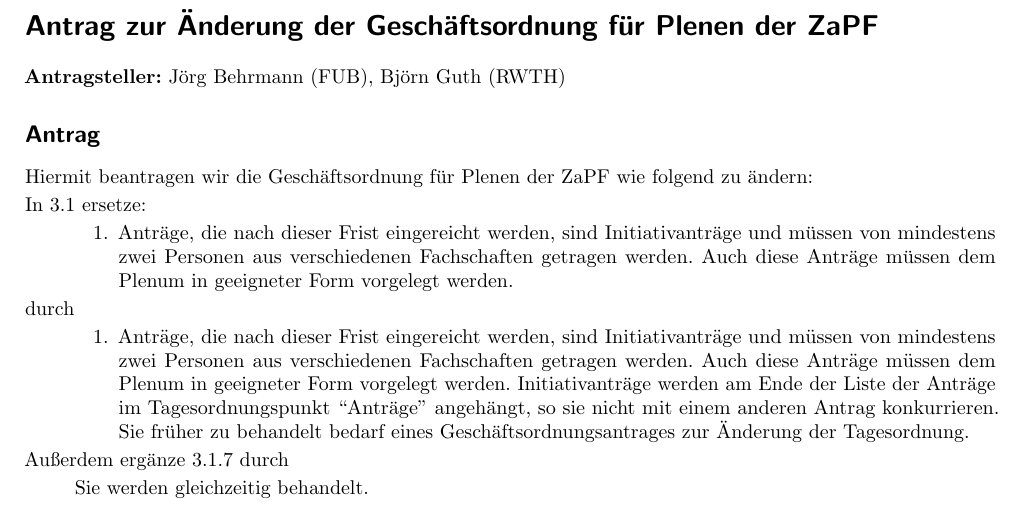
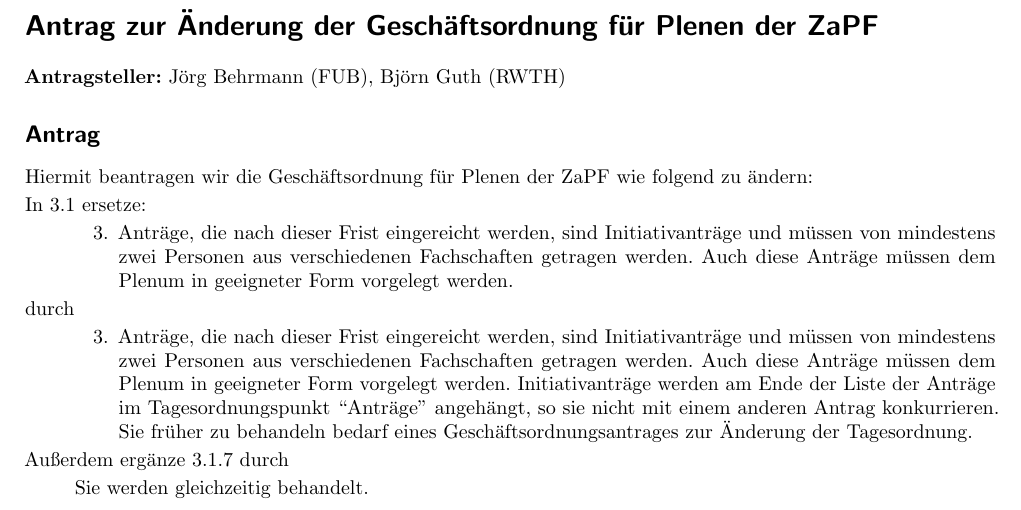
Before and after one commit to scattenlaeufer/ZaPF_Resos, a LaTeX document (wise19/go/go_initiativantraege.tex): part of the page, cut so that both start at the same text. Compiled offline with pdfLaTeX.

Commit message:
Add the proposed changes from the poster session

```diff
--- a/wise19/go/go_initiativantraege.tex
+++ b/wise19/go/go_initiativantraege.tex
@@ -44,15 +44,15 @@
 \end{quote}
 durch
 \begin{quote}
-    \setcounter{enumi}{3}
     \begin{enumerate}
+        \setcounter{enumi}{2}
         \item Anträge, die nach dieser Frist eingereicht werden, sind
             Initiativanträge und müssen von mindestens zwei Personen aus
             verschiedenen Fachschaften getragen werden.  Auch diese Anträge
             müssen dem Plenum in geeigneter Form vorgelegt werden.
             Initiativanträge werden am Ende der Liste der Anträge im
             Tagesordnungspunkt ``Anträge'' angehängt, so sie nicht mit einem
-            anderen Antrag konkurrieren.  Sie früher zu behandelt bedarf eines
+            anderen Antrag konkurrieren.  Sie früher zu behandeln bedarf eines
             Geschäftsordnungsantrages zur Änderung der Tagesordnung.
     \end{enumerate}
 \end{quote}
```
Also changed, not shown: wise19/go/go_initiativantraege.pdf, wise19/go/go_initiativantraege.tex (2 more changed lines).
